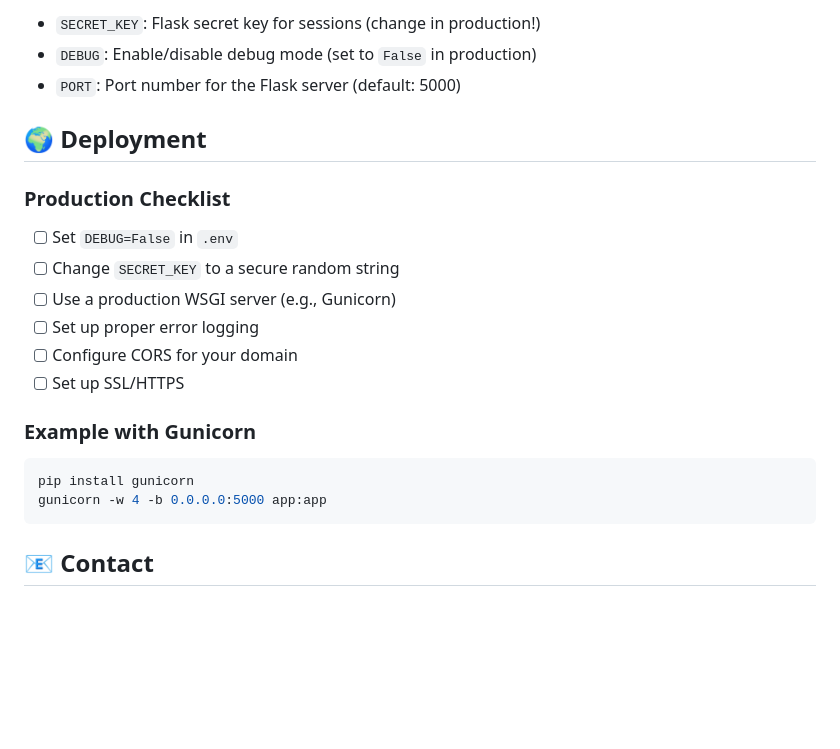
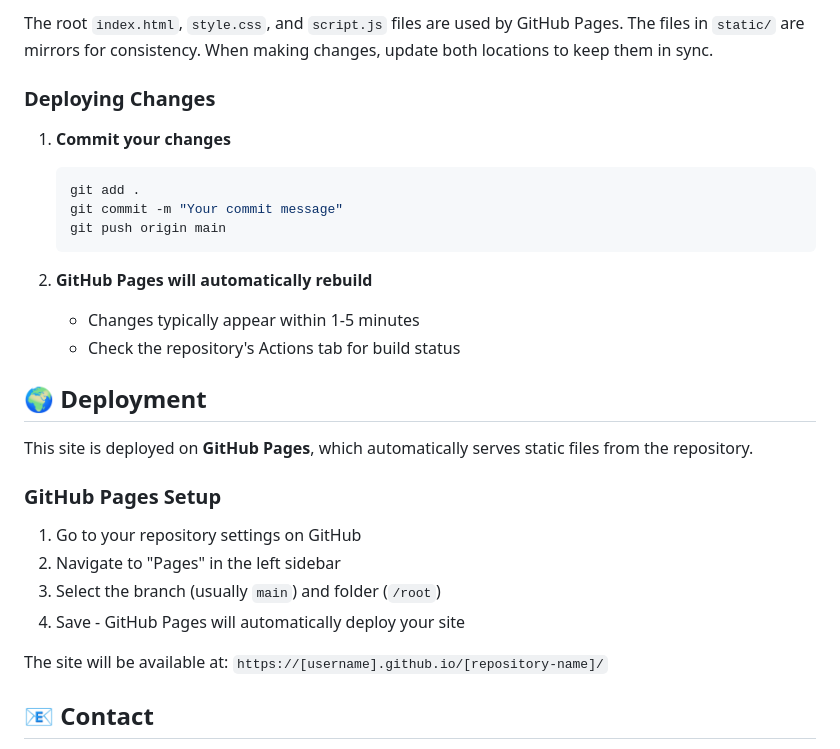
Before and after one commit to Kane7th/my-online-portfolio, a Markdown page: README.md, the part around one of its changes. Rendered like a GitHub page; blank space fills up the shorter version.

````diff
--- a/README.md
+++ b/README.md
@@ -145,23 +107,31 @@ my-online-portfolio/
 
-- `SECRET_KEY`: Flask secret key for sessions (change in production!)
-- `DEBUG`: Enable/disable debug mode (set to `False` in production)
-- `PORT`: Port number for the Flask server (default: 5000)
+The root `index.html`, `style.css`, and `script.js` files are used by GitHub Pages. The files in `static/` are mirrors for consistency. When making changes, update both locations to keep them in sync.
+
+### Deploying Changes
+
+1. **Commit your changes**
+   ```bash
+   git add .
+   git commit -m "Your commit message"
+   git push origin main
+   ```
+
+2. **GitHub Pages will automatically rebuild**
+   - Changes typically appear within 1-5 minutes
+   - Check the repository's Actions tab for build status
 
 ## 🌍 Deployment
 
-### Production Checklist
-- [ ] Set `DEBUG=False` in `.env`
-- [ ] Change `SECRET_KEY` to a secure random string
-- [ ] Use a production WSGI server (e.g., Gunicorn)
-- [ ] Set up proper error logging
-- [ ] Configure CORS for your domain
-- [ ] Set up SSL/HTTPS
+This site is deployed on **GitHub Pages**, which automatically serves static files from the repository.
 
-### Example with Gunicorn
-```bash
-pip install gunicorn
-gunicorn -w 4 -b 0.0.0.0:5000 app:app
-```
+### GitHub Pages Setup
+
+1. Go to your repository settings on GitHub
+2. Navigate to "Pages" in the left sidebar
+3. Select the branch (usually `main`) and folder (`/root`)
+4. Save - GitHub Pages will automatically deploy your site
+
+The site will be available at: `https://[username].github.io/[repository-name]/`
 
 ## 📧 Contact
 
````
Also changed, not shown: other parts of README.md (+71 -108 lines).
